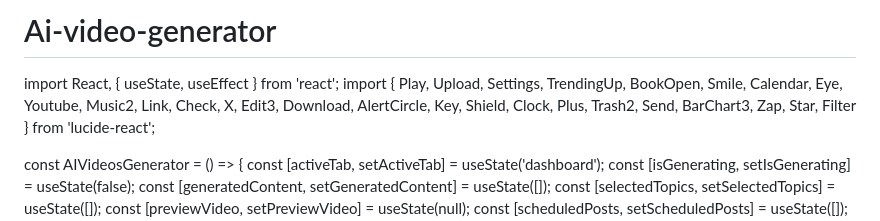
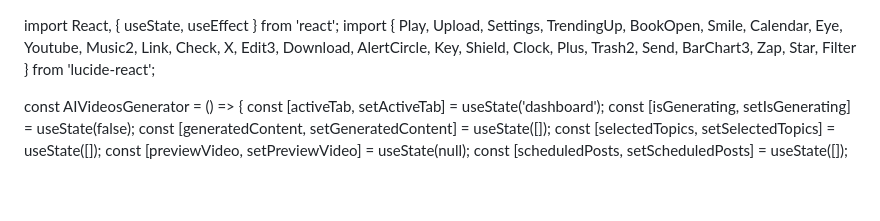
Before and after one commit to theot44240-tech/Ai-video-generator, a Markdown page: README.md, the part around the change. GitHub-like rendering; blank space fills up the shorter version.

```diff
--- a/README.md
+++ b/README.md
@@ -1,4 +1,3 @@
-# Ai-video-generator
 import React, { useState, useEffect } from 'react';
 import { Play, Upload, Settings, TrendingUp, BookOpen, Smile, Calendar, Eye, Youtube, Music2, Link, Check, X, Edit3, Download, AlertCircle, Key, Shield, Clock, Plus, Trash2, Send, BarChart3, Zap, Star, Filter } from 'lucide-react';
 
```
